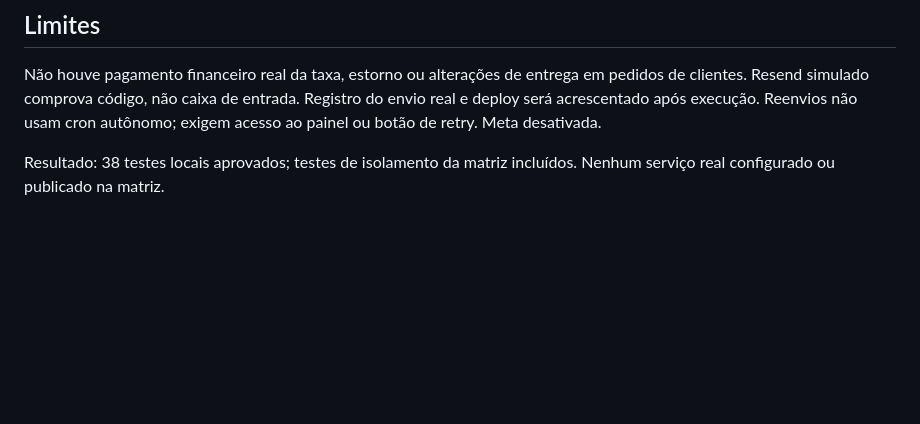
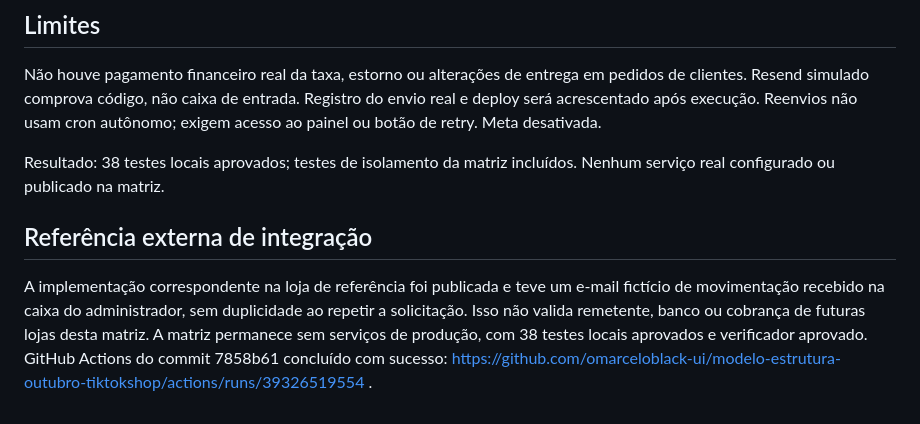
Before and after one commit to omarceloblack-ui/modelo-estrutura-outubro-tiktokshop, a Markdown page: RELATORIO-VALIDACAO.md, the part around the change. Drawn GitHub-style; blank space fills up the shorter version.

Commit message:
Document reference email verification and template isolation

```diff
--- a/RELATORIO-VALIDACAO.md
+++ b/RELATORIO-VALIDACAO.md
@@ -52,3 +52,7 @@ Banner, mensagens promocionais e desconto por quantidade removidos do seletor, c
 Não houve pagamento financeiro real da taxa, estorno ou alterações de entrega em pedidos de clientes. Resend simulado comprova código, não caixa de entrada. Registro do envio real e deploy será acrescentado após execução. Reenvios não usam cron autônomo; exigem acesso ao painel ou botão de retry. Meta desativada.
 
 Resultado: 38 testes locais aprovados; testes de isolamento da matriz incluídos. Nenhum serviço real configurado ou publicado na matriz.
+
+## Referência externa de integração
+
+A implementação correspondente na loja de referência foi publicada e teve um e-mail fictício de movimentação recebido na caixa do administrador, sem duplicidade ao repetir a solicitação. Isso não valida remetente, banco ou cobrança de futuras lojas desta matriz. A matriz permanece sem serviços de produção, com 38 testes locais aprovados e verificador aprovado. GitHub Actions do commit 7858b61 concluído com sucesso: https://github.com/omarceloblack-ui/modelo-estrutura-outubro-tiktokshop/actions/runs/39326519554 .
```
